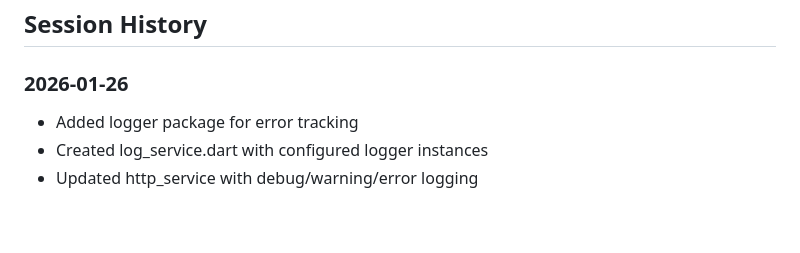
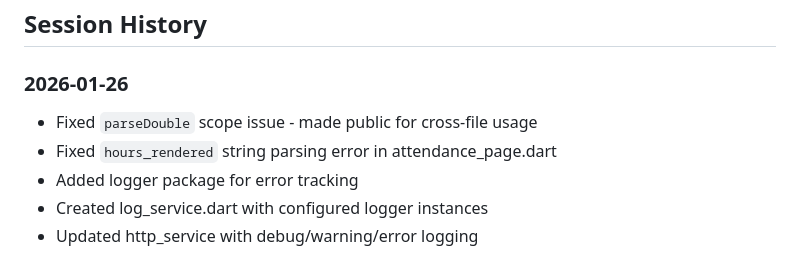
Before and after one commit to roleosalaprojects/price_checker_rolworks_pos, a Markdown page: price_checker/SESSION_LOG.md, the part around the change. GitHub-like rendering; blank space fills up the shorter version.

Commit message:
Update session log with parseDouble fix
Co-Authored-By: Claude Opus 4.5 <noreply@anthropic.com>

```diff
--- a/price_checker/SESSION_LOG.md
+++ b/price_checker/SESSION_LOG.md
@@ -132,6 +132,8 @@ lib/
 ## Session History
 
 ### 2026-01-26
+- Fixed `parseDouble` scope issue - made public for cross-file usage
+- Fixed `hours_rendered` string parsing error in attendance_page.dart
 - Added logger package for error tracking
 - Created log_service.dart with configured logger instances
 - Updated http_service with debug/warning/error logging
```
